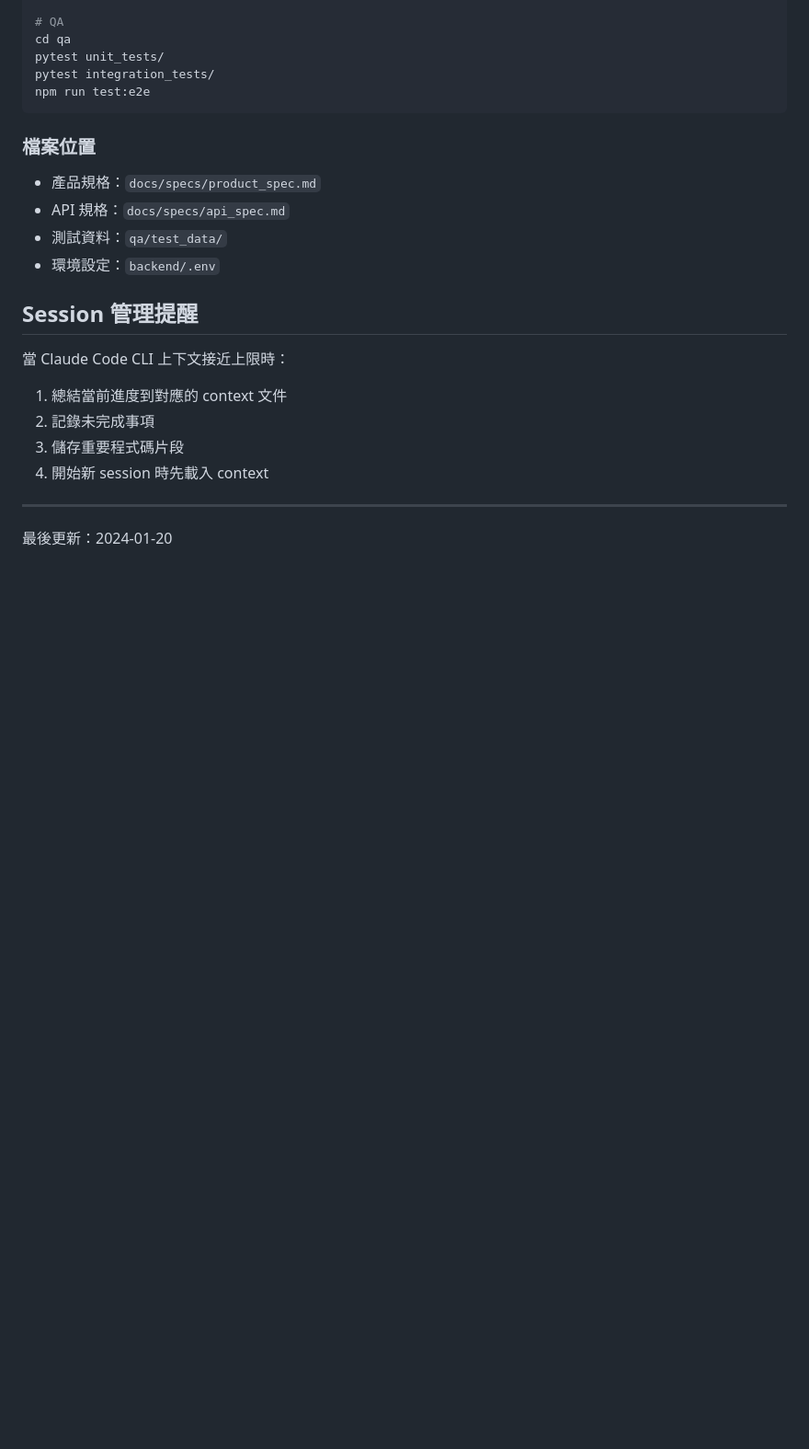
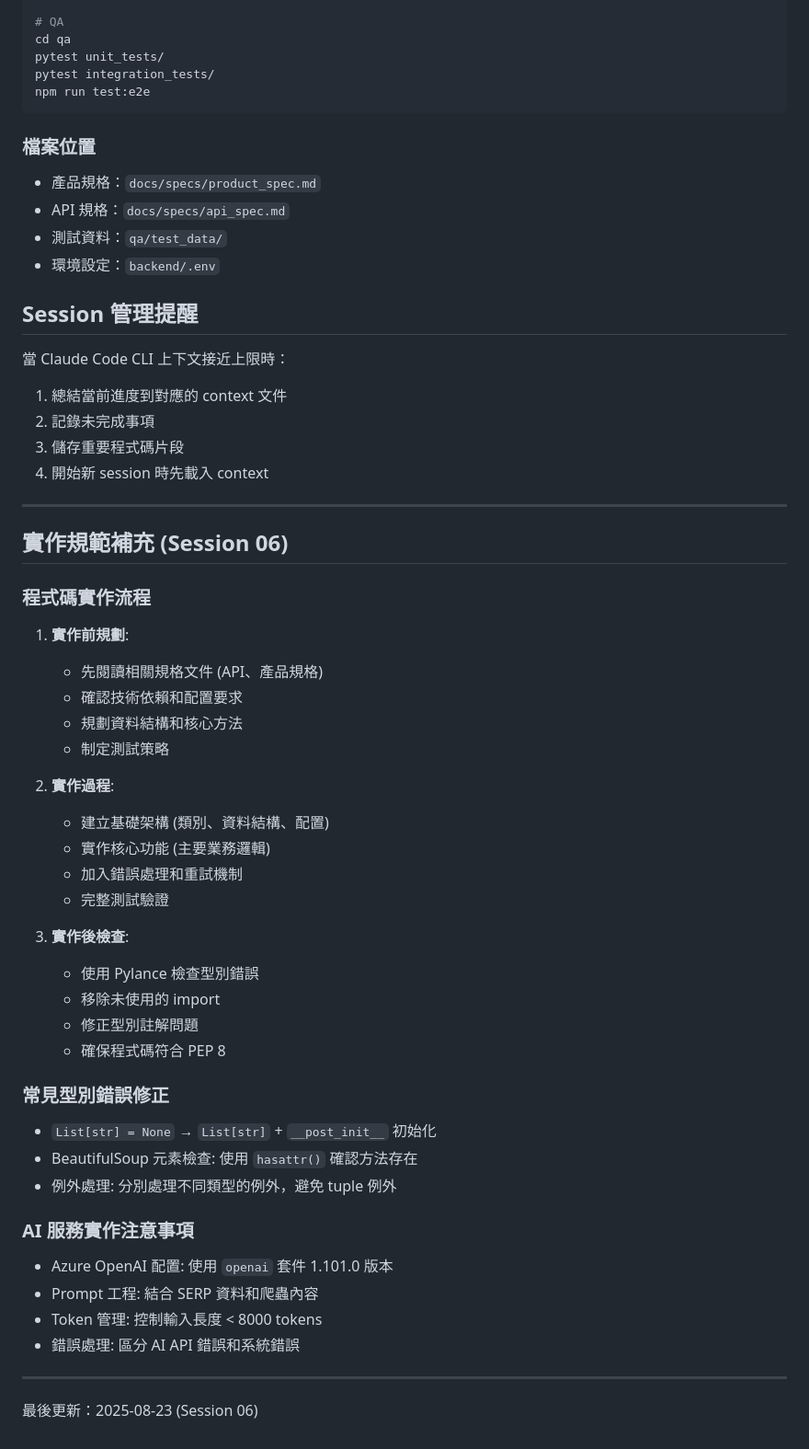
Before and after one commit to daniel-chen-git/seo-analyzer, a Markdown page: .claude/instructions.md, the part around the change. Shown at 92% size. Drawn GitHub-style; blank space fills up the shorter version.

Commit message:
docs: 更新實作規範與 Session 06 開發經驗總結
- 新增程式碼實作流程標準化規範
- 補充常見型別錯誤修正方法 (BeautifulSoup、例外處理)
- 記錄 AI 服務實作關鍵注意事項
- 更新文件時間戳為 Session 06

🤖 Generated with [Claude Code](https://claude.ai/code)

Co-Authored-By: Claude <noreply@anthropic.com>

```diff
--- a/.claude/instructions.md
+++ b/.claude/instructions.md
@@ -351,4 +351,38 @@ npm run test:e2e
 
 ---
 
-最後更新：2024-01-20
+## 實作規範補充 (Session 06)
+
+### 程式碼實作流程
+1. **實作前規劃**:
+   - 先閱讀相關規格文件 (API、產品規格)
+   - 確認技術依賴和配置要求
+   - 規劃資料結構和核心方法
+   - 制定測試策略
+
+2. **實作過程**:
+   - 建立基礎架構 (類別、資料結構、配置)
+   - 實作核心功能 (主要業務邏輯)
+   - 加入錯誤處理和重試機制
+   - 完整測試驗證
+
+3. **實作後檢查**:
+   - 使用 Pylance 檢查型別錯誤
+   - 移除未使用的 import
+   - 修正型別註解問題
+   - 確保程式碼符合 PEP 8
+
+### 常見型別錯誤修正
+- `List[str] = None` → `List[str]` + `__post_init__` 初始化
+- BeautifulSoup 元素檢查: 使用 `hasattr()` 確認方法存在
+- 例外處理: 分別處理不同類型的例外，避免 tuple 例外
+
+### AI 服務實作注意事項
+- Azure OpenAI 配置: 使用 `openai` 套件 1.101.0 版本
+- Prompt 工程: 結合 SERP 資料和爬蟲內容
+- Token 管理: 控制輸入長度 < 8000 tokens
+- 錯誤處理: 區分 AI API 錯誤和系統錯誤
+
+---
+
+最後更新：2025-08-23 (Session 06)
```
